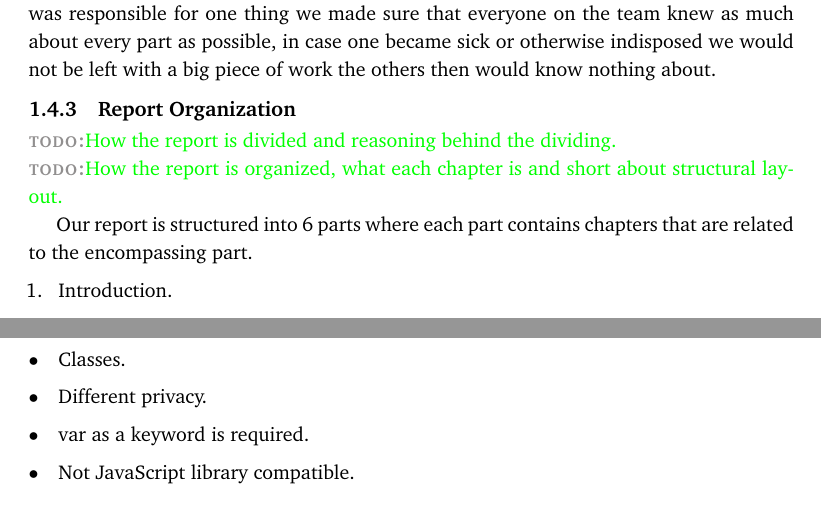
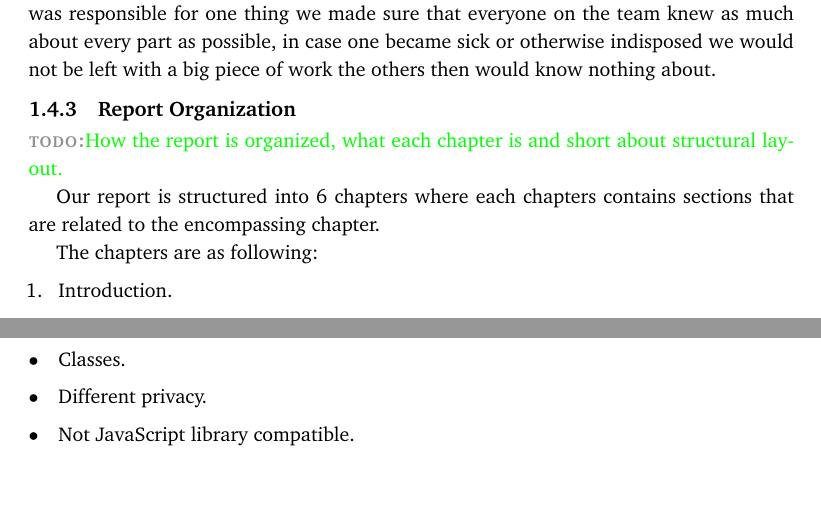
Before and after one commit to pekaaw/cogarcReport, a LaTeX thesis (cogARC_main.tex, which reads includes/cogARC_description_and_goals.tex, includes/cogARC_unityscript.tex): two parts of pages 11 and 22 of 40, joined at a grey line, cut so that both start at the same text, the shorter picture padded with empty space. Compiled offline with pdfLaTeX.

Commit message:
Changed part to chapter in text. Changed GyroScope to Gyroscope.

```diff
--- a/includes/cogARC_description_and_goals.tex
+++ b/includes/cogARC_description_and_goals.tex
@@ -66,10 +66,11 @@ Although one developer was responsible for one thing we made sure that everyone
 
 \subsection{Report Organization}
 
-\todo{How the report is divided and reasoning behind the dividing.}
 \todo{How the report is organized, what each chapter is and short about structural layout.}
 
-Our report is structured into 6 parts where each part contains chapters that are related to the encompassing part.
+Our report is structured into 6 chapters where each chapters contains sections that are related to the encompassing chapter.
+
+The chapters are as following:
 
 \begin{enumerate}
 	\item Introduction.
--- a/includes/cogARC_unityscript.tex
+++ b/includes/cogARC_unityscript.tex
@@ -9,7 +9,6 @@ Some of the major and notable differences between Unitys JavaScript (henceforth
 \begin{itemize}
 	\item Classes.
 	\item Different privacy.
-	\item var as a keyword is required.
 	\item Not JavaScript library compatible.
 \end{itemize}
 
```
Also changed, not shown: includes/cogARC_theory.tex (+1 -1 lines).
